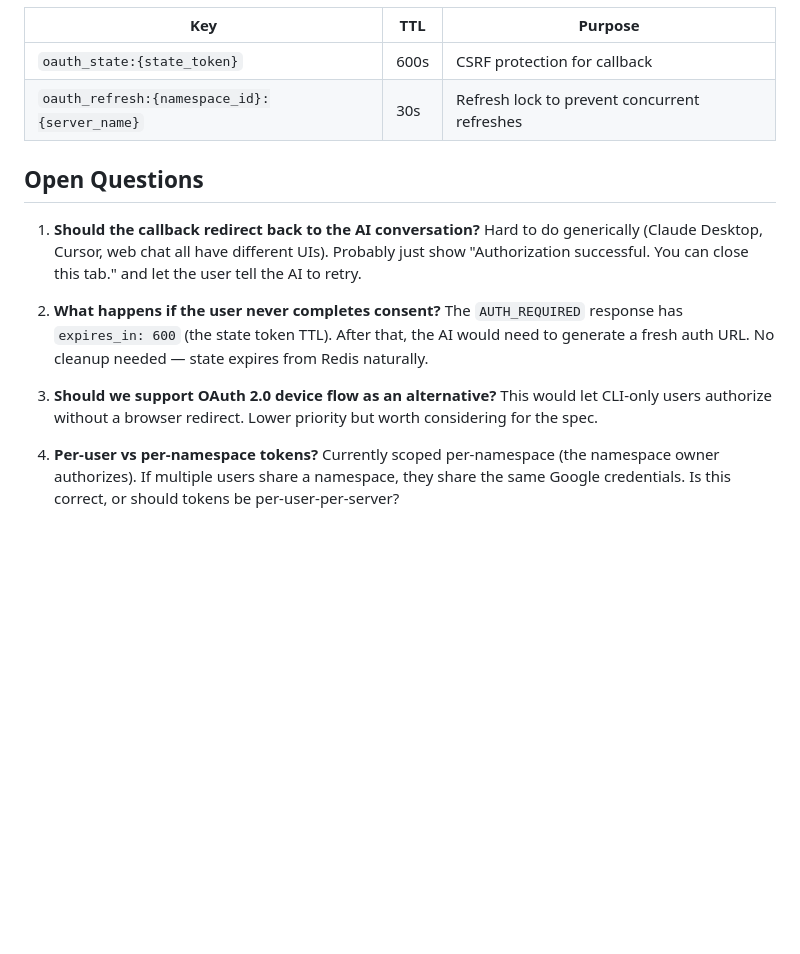
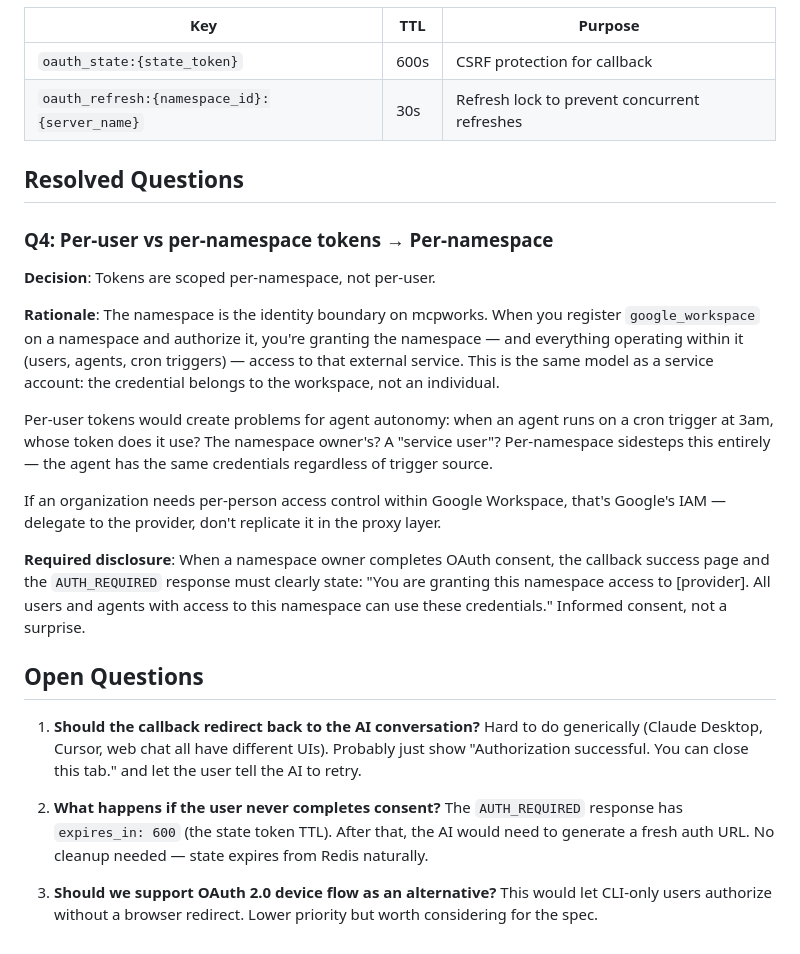
Before and after one commit to MCPWorks-Technologies-Inc/mcpworks-api, a Markdown page: specs/026-oauth-mcp-proxy/spec.md, the part around the change. Drawn GitHub-style; blank space fills up the shorter version.

Commit message:
Resolve Q4: per-namespace OAuth tokens with informed consent disclosure
Tokens scoped per-namespace (not per-user) — the namespace is the
identity boundary, matching the service account model. Agents and
cron triggers use the same credentials. Callback must disclose that
all namespace users/agents share the credential.

Co-Authored-By: Claude <noreply@anthropic.com>

```diff
--- a/specs/026-oauth-mcp-proxy/spec.md
+++ b/specs/026-oauth-mcp-proxy/spec.md
@@ -185,6 +185,20 @@ In code-mode, MCP server tools are already proxied through the sandbox. The prox
 | `oauth_state:{state_token}` | 600s | CSRF protection for callback |
 | `oauth_refresh:{namespace_id}:{server_name}` | 30s | Refresh lock to prevent concurrent refreshes |
 
+## Resolved Questions
+
+### Q4: Per-user vs per-namespace tokens → Per-namespace
+
+**Decision**: Tokens are scoped per-namespace, not per-user.
+
+**Rationale**: The namespace is the identity boundary on mcpworks. When you register `google_workspace` on a namespace and authorize it, you're granting the namespace — and everything operating within it (users, agents, cron triggers) — access to that external service. This is the same model as a service account: the credential belongs to the workspace, not an individual.
+
+Per-user tokens would create problems for agent autonomy: when an agent runs on a cron trigger at 3am, whose token does it use? The namespace owner's? A "service user"? Per-namespace sidesteps this entirely — the agent has the same credentials regardless of trigger source.
+
+If an organization needs per-person access control within Google Workspace, that's Google's IAM — delegate to the provider, don't replicate it in the proxy layer.
+
+**Required disclosure**: When a namespace owner completes OAuth consent, the callback success page and the `AUTH_REQUIRED` response must clearly state: "You are granting this namespace access to [provider]. All users and agents with access to this namespace can use these credentials." Informed consent, not a surprise.
+
 ## Open Questions
 
 1. **Should the callback redirect back to the AI conversation?** Hard to do generically (Claude Desktop, Cursor, web chat all have different UIs). Probably just show "Authorization successful. You can close this tab." and let the user tell the AI to retry.
@@ -192,5 +206,3 @@ In code-mode, MCP server tools are already proxied through the sandbox. The prox
 2. **What happens if the user never completes consent?** The `AUTH_REQUIRED` response has `expires_in: 600` (the state token TTL). After that, the AI would need to generate a fresh auth URL. No cleanup needed — state expires from Redis naturally.
 
 3. **Should we support OAuth 2.0 device flow as an alternative?** This would let CLI-only users authorize without a browser redirect. Lower priority but worth considering for the spec.
-
-4. **Per-user vs per-namespace tokens?** Currently scoped per-namespace (the namespace owner authorizes). If multiple users share a namespace, they share the same Google credentials. Is this correct, or should tokens be per-user-per-server?
```
